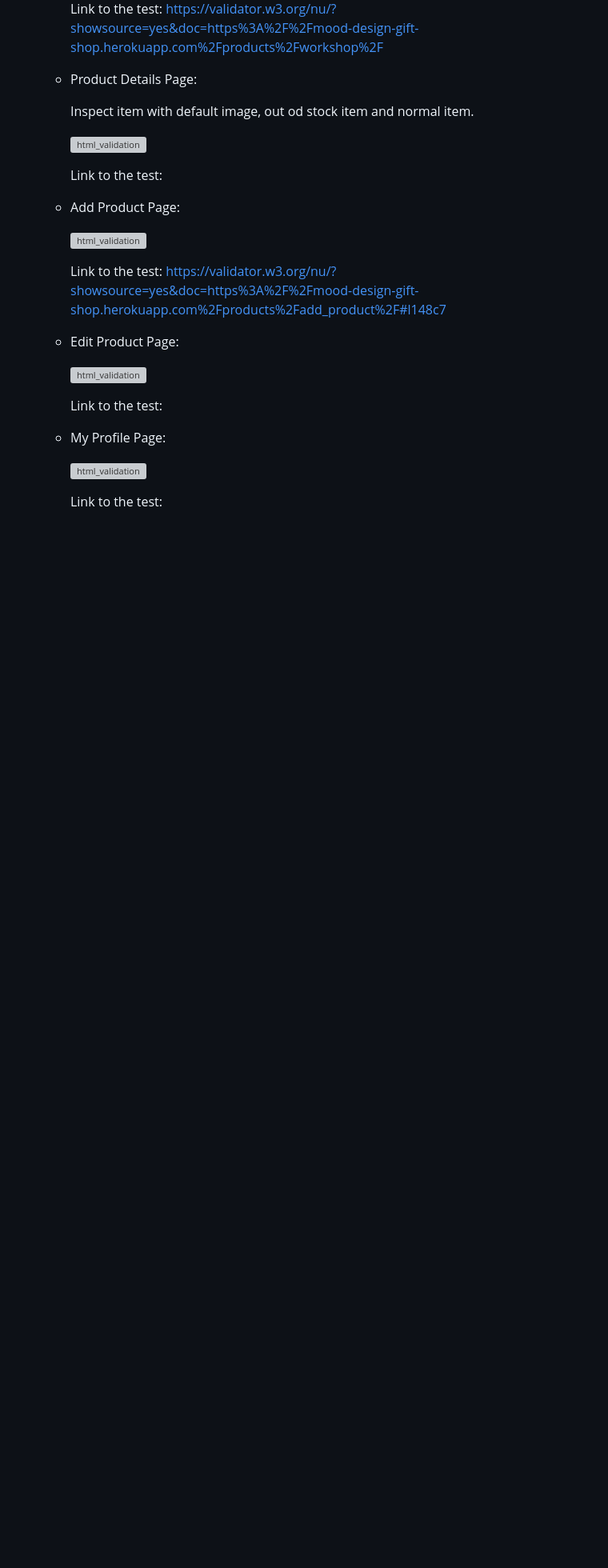
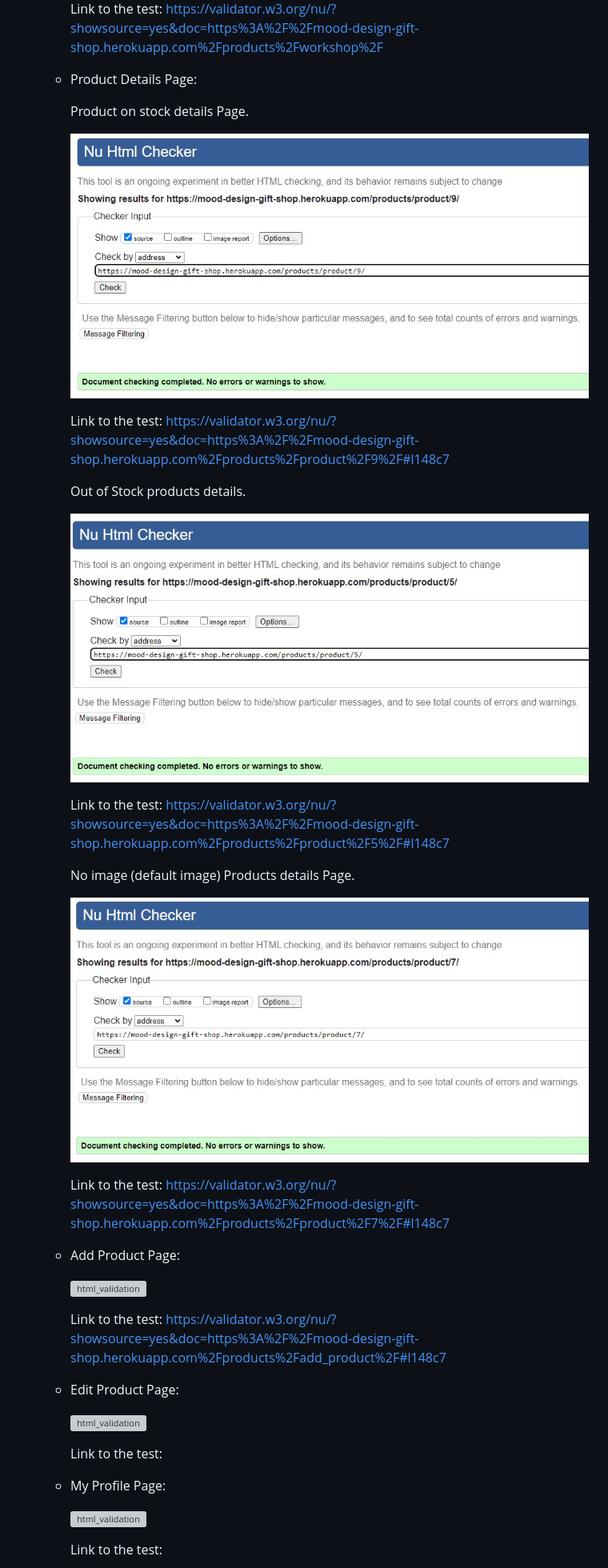
Before and after one commit to TomaszWoloszyn983/mood-design-gift-shop, a Markdown page: TESTING.md, the part around the change printed below. Shown: that part at 80% size. GitHub-like rendering; pictures changed too: documentation/testing/nu_detail_default_image.jpg (added), documentation/testing/nu_detail_on_stock.jpg (added), documentation/testing/nu_detail_out_of_stock.jpg; blank space fills up the shorter version; grey boxes are pictures that could not be loaded.

Commit message:
Add photos nad content to the Python and Html validation testing section

```diff
--- a/TESTING.md
+++ b/TESTING.md
@@ -33,11 +33,23 @@
 
     - Product Details Page:
 
-        Inspect item with default image, out od stock item and normal item.
+        Product on stock details Page.
 
-        ![html_validation]()
+        ![html_validation](documentation/testing/nu_detail_on_stock.jpg)
 
-        Link to the test:
+        Link to the test: https://validator.w3.org/nu/?showsource=yes&doc=https%3A%2F%2Fmood-design-gift-shop.herokuapp.com%2Fproducts%2Fproduct%2F9%2F#l148c7
+
+        Out of Stock products details.
+
+        ![html_validation](documentation/testing/nu_detail_out_of_stock.jpg)
+
+        Link to the test: https://validator.w3.org/nu/?showsource=yes&doc=https%3A%2F%2Fmood-design-gift-shop.herokuapp.com%2Fproducts%2Fproduct%2F5%2F#l148c7
+
+        No image (default image) Products details Page.
+
+        ![html_validation](documentation/testing/nu_detail_default_image.jpg)
+
+        Link to the test: https://validator.w3.org/nu/?showsource=yes&doc=https%3A%2F%2Fmood-design-gift-shop.herokuapp.com%2Fproducts%2Fproduct%2F7%2F#l148c7
 
     - Add Product Page:
 
```
Also changed, not shown: other parts of TESTING.md (+2 -2 lines), documentation/testing/lin_checkout_urls.jpg (added), documentation/testing/lin_mood_views.jpg (added).
